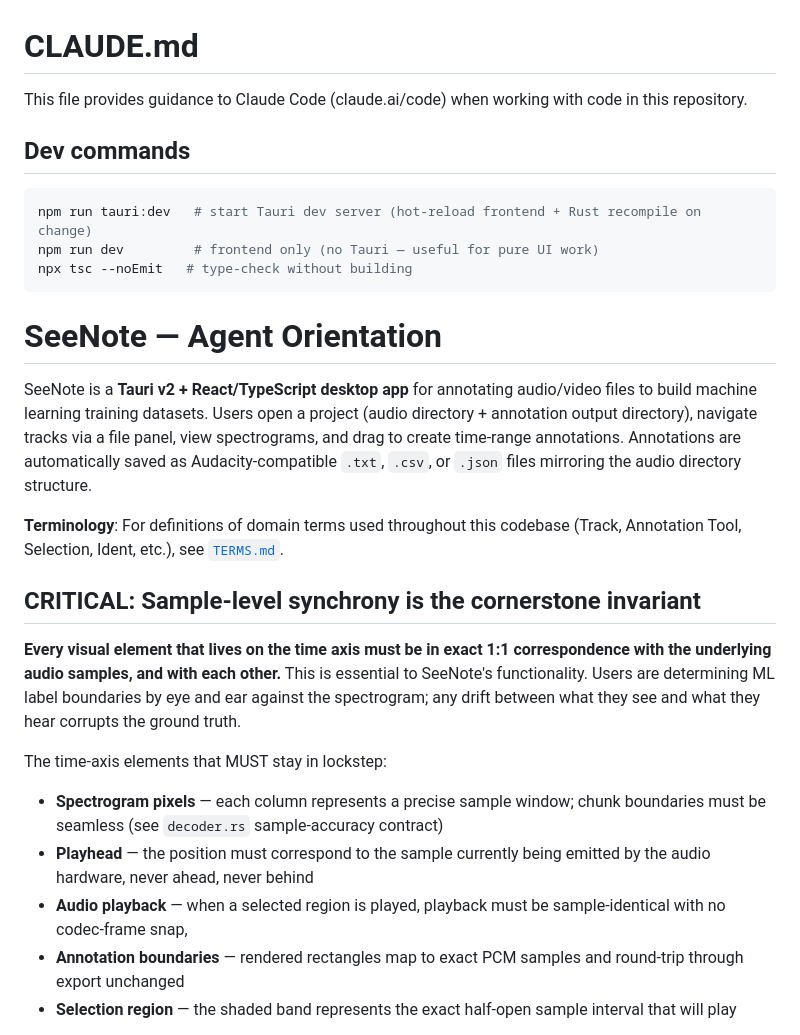
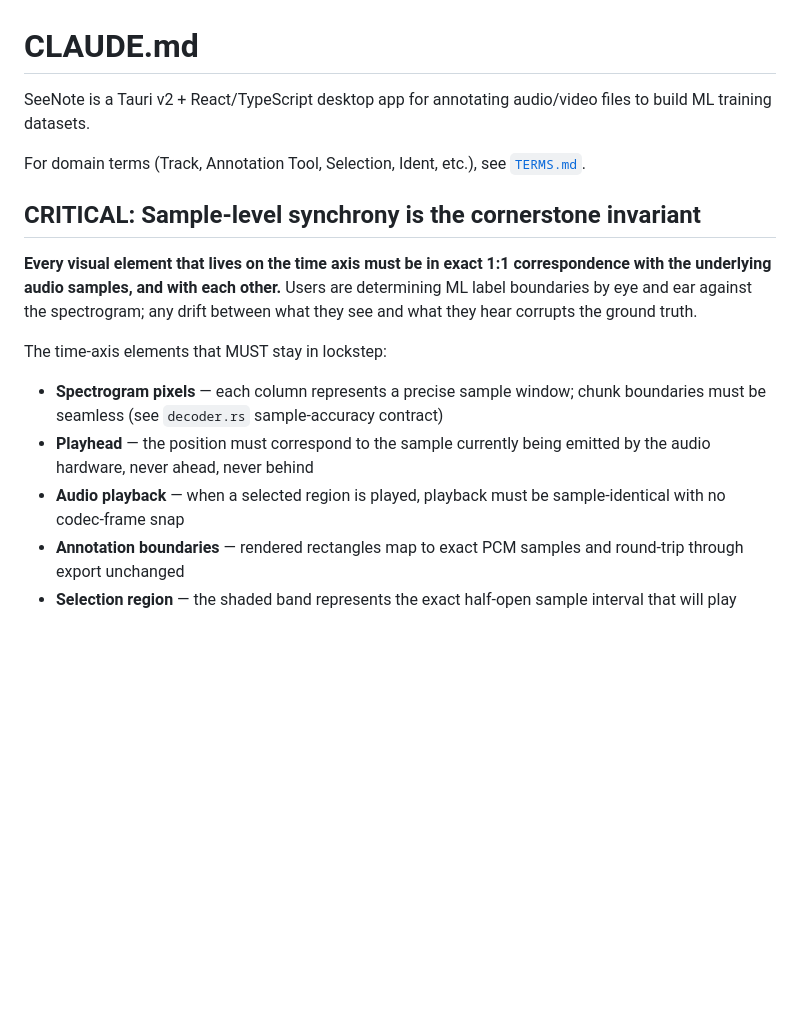
Before and after one commit to LukeHearon/SeeNote, a Markdown page: CLAUDE.md, the part around one of its changes. Drawn GitHub-style; blank space fills up the shorter version.

````diff
--- a/CLAUDE.md
+++ b/CLAUDE.md
@@ -1,29 +1,17 @@
 # CLAUDE.md
 
-This file provides guidance to Claude Code (claude.ai/code) when working with code in this repository.
+SeeNote is a Tauri v2 + React/TypeScript desktop app for annotating audio/video files to build ML training datasets.
 
-## Dev commands
-
-```bash
-npm run tauri:dev   # start Tauri dev server (hot-reload frontend + Rust recompile on change)
-npm run dev         # frontend only (no Tauri — useful for pure UI work)
-npx tsc --noEmit   # type-check without building
-```
-
-# SeeNote — Agent Orientation
-
-SeeNote is a **Tauri v2 + React/TypeScript desktop app** for annotating audio/video files to build machine learning training datasets. Users open a project (audio directory + annotation output directory), navigate tracks via a file panel, view spectrograms, and drag to create time-range annotations. Annotations are automatically saved as Audacity-compatible `.txt`, `.csv`, or `.json` files mirroring the audio directory structure.
-
-**Terminology**: For definitions of domain terms used throughout this codebase (Track, Annotation Tool, Selection, Ident, etc.), see [`TERMS.md`](TERMS.md).
+For domain terms (Track, Annotation Tool, Selection, Ident, etc.), see [`TERMS.md`](TERMS.md).
 
 ## CRITICAL: Sample-level synchrony is the cornerstone invariant
 
-**Every visual element that lives on the time axis must be in exact 1:1 correspondence with the underlying audio samples, and with each other.** This is essential to SeeNote's functionality. Users are determining ML label boundaries by eye and ear against the spectrogram; any drift between what they see and what they hear corrupts the ground truth.
+**Every visual element that lives on the time axis must be in exact 1:1 correspondence with the underlying audio samples, and with each other.** Users are determining ML label boundaries by eye and ear against the spectrogram; any drift between what they see and what they hear corrupts the ground truth.
 
 The time-axis elements that MUST stay in lockstep:
 - **Spectrogram pixels** — each column represents a precise sample window; chunk boundaries must be seamless (see `decoder.rs` sample-accuracy contract)
 - **Playhead** — the position must correspond to the sample currently being emitted by the audio hardware, never ahead, never behind
-- **Audio playback** — when a selected region is played, playback must be sample-identical with no codec-frame snap,
+- **Audio playback** — when a selected region is played, playback must be sample-identical with no codec-frame snap
 - **Annotation boundaries** — rendered rectangles map to exact PCM samples and round-trip through export unchanged
 - **Selection region** — the shaded band represents the exact half-open sample interval that will play
 
````
Also changed, not shown: other parts of CLAUDE.md (+7 -66 lines).
